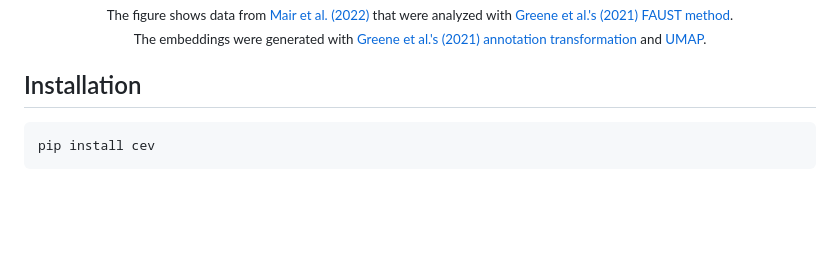
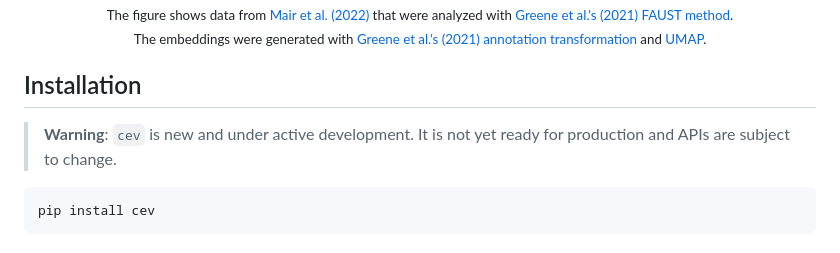
Before and after one commit to OzetteTech/comparative-embedding-visualization, a Markdown page: README.md, the part around the change. Drawn GitHub-style; blank space fills up the shorter version.

Commit message:
Add warning about API instability

````diff
--- a/README.md
+++ b/README.md
@@ -28,6 +28,8 @@
 </div>
 
 ## Installation
+
+> **Warning**: `cev` is new and under active development. It is not yet ready for production and APIs are subject to change.
 
 ```sh
 pip install cev
````
